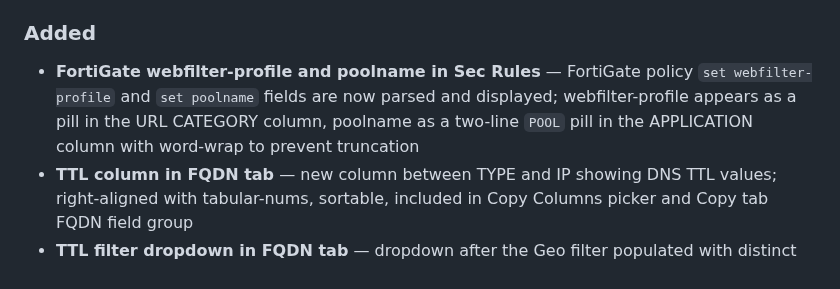
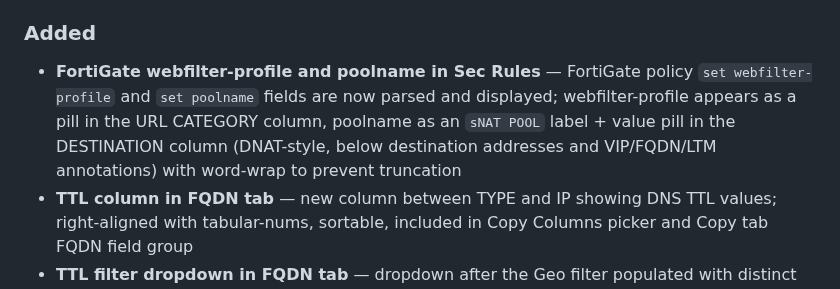
Before and after one commit to ccclll1228/NetSearch_claude_sqlite, a Markdown page: CHANGELOG.md, the part around the change. Drawn GitHub-style.

Commit message:
docs: update CHANGELOG for poolname move to DESTINATION column
Co-Authored-By: Claude Opus 4.6 <noreply@anthropic.com>

```diff
--- a/CHANGELOG.md
+++ b/CHANGELOG.md
@@ -14,7 +14,7 @@ All notable changes to NetSearch are documented here.
 - **Rule tag badge preserves original casing** — removed `text-transform: uppercase` from `.rule-tag-chip` so tags display exactly as they appear in the source config
 
 ### Added
-- **FortiGate webfilter-profile and poolname in Sec Rules** — FortiGate policy `set webfilter-profile` and `set poolname` fields are now parsed and displayed; webfilter-profile appears as a pill in the URL CATEGORY column, poolname as a two-line `POOL` pill in the APPLICATION column with word-wrap to prevent truncation
+- **FortiGate webfilter-profile and poolname in Sec Rules** — FortiGate policy `set webfilter-profile` and `set poolname` fields are now parsed and displayed; webfilter-profile appears as a pill in the URL CATEGORY column, poolname as an `sNAT POOL` label + value pill in the DESTINATION column (DNAT-style, below destination addresses and VIP/FQDN/LTM annotations) with word-wrap to prevent truncation
 - **TTL column in FQDN tab** — new column between TYPE and IP showing DNS TTL values; right-aligned with tabular-nums, sortable, included in Copy Columns picker and Copy tab FQDN field group
 - **TTL filter dropdown in FQDN tab** — dropdown after the Geo filter populated with distinct TTL values sorted numerically; AND-combined with Type, Owner, and Geo filters; reset on Clear
 - **Cascading FQDN filter dropdowns** — Geo and TTL dropdown options now depend on the selected Owner filter; changing Owner rebuilds the available Geo/TTL values from the owner-filtered subset and auto-resets stale selections; applied across all three FQDN render paths (fqdnDb, initial state, main)
```
